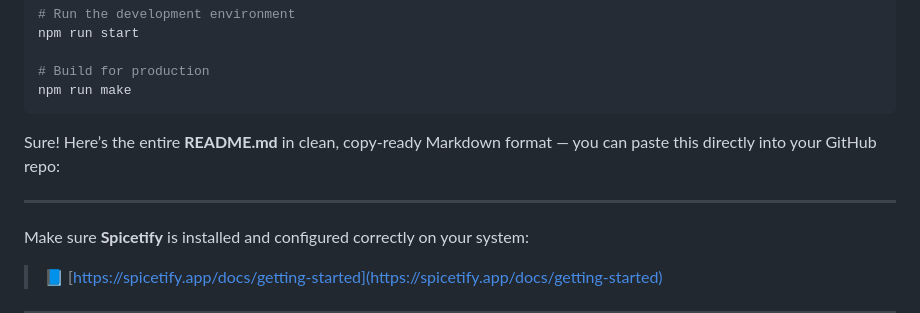
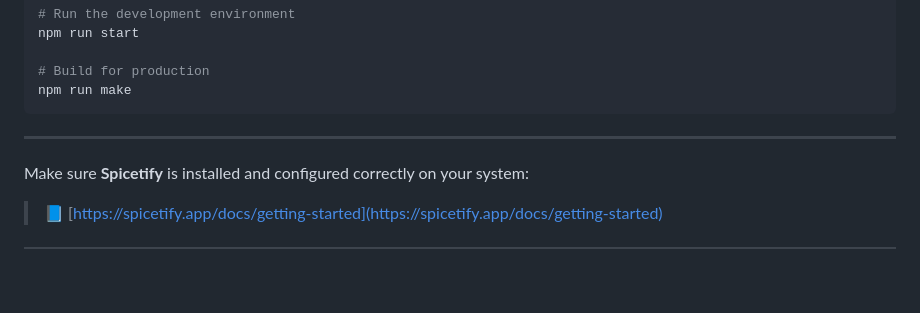
Before and after one commit to DarkWolfie-YouTube/requestplus, a Markdown page: README.md, the part around the change. Drawn GitHub-style; blank space fills up the shorter version.

Commit message:
Clean up README.md by removing extraneous content
Removed unnecessary text from README.md.

````diff
--- a/README.md
+++ b/README.md
@@ -79,11 +79,7 @@ npm run start
 # Build for production
 npm run make
 ```
-
-Sure! Here’s the entire **README.md** in clean, copy-ready Markdown format — you can paste this directly into your GitHub repo:
-
 ---
-
 
 Make sure **Spicetify** is installed and configured correctly on your system:
 
````
